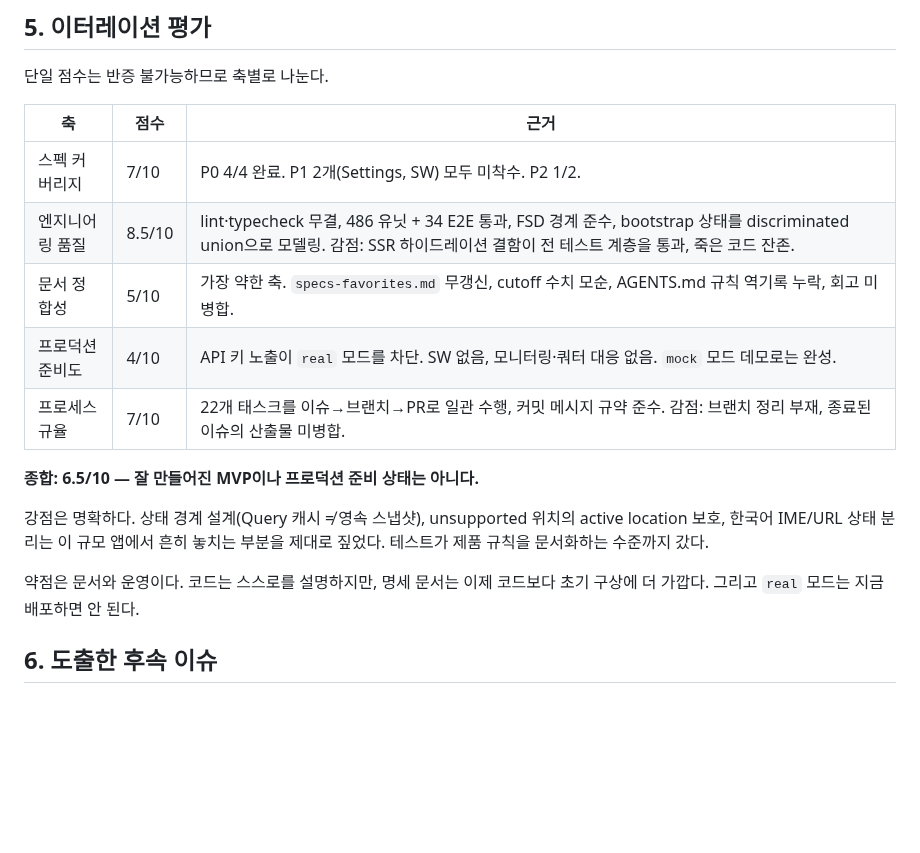
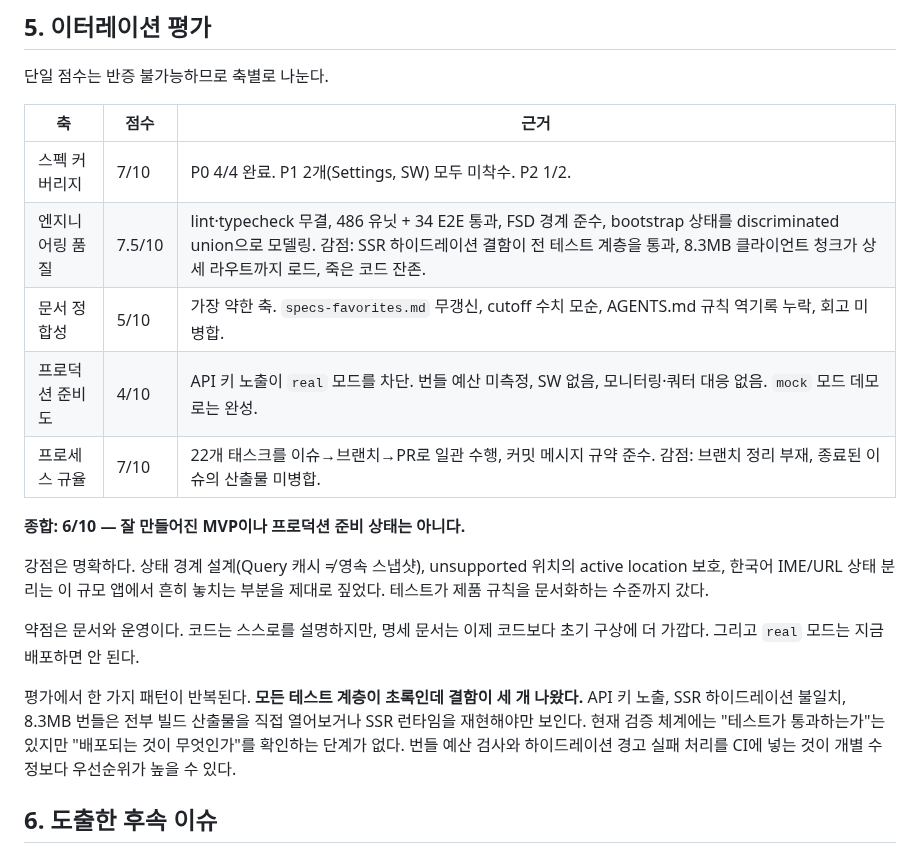
Before and after one commit to cgm-16/weatherpane, a Markdown page: docs/journal/journal-2026-07-28-status-review.md, the part around the change. Drawn GitHub-style; blank space fills up the shorter version.

Commit message:
docs(journal): 번들 실측 결과를 반영해 평가 점수 조정
엔지니어링 품질 8.5→7.5, 종합 6.5→6.0. 모든 테스트가 통과하는데
결함 3건이 나온 패턴을 검증 체계 관찰로 추가한다.

Co-Authored-By: Claude Opus 5 <noreply@anthropic.com>

```diff
--- a/docs/journal/journal-2026-07-28-status-review.md
+++ b/docs/journal/journal-2026-07-28-status-review.md
@@ -142,19 +142,21 @@ readlink node_modules/react-dom
 
 단일 점수는 반증 불가능하므로 축별로 나눈다.
 
-| 축              | 점수   | 근거                                                                                                                                                                              |
-| --------------- | ------ | --------------------------------------------------------------------------------------------------------------------------------------------------------------------------------- |
-| 스펙 커버리지   | 7/10   | P0 4/4 완료. P1 2개(Settings, SW) 모두 미착수. P2 1/2.                                                                                                                            |
-| 엔지니어링 품질 | 8.5/10 | lint·typecheck 무결, 486 유닛 + 34 E2E 통과, FSD 경계 준수, bootstrap 상태를 discriminated union으로 모델링. 감점: SSR 하이드레이션 결함이 전 테스트 계층을 통과, 죽은 코드 잔존. |
-| 문서 정합성     | 5/10   | 가장 약한 축. `specs-favorites.md` 무갱신, cutoff 수치 모순, AGENTS.md 규칙 역기록 누락, 회고 미병합.                                                                             |
-| 프로덕션 준비도 | 4/10   | API 키 노출이 `real` 모드를 차단. SW 없음, 모니터링·쿼터 대응 없음. `mock` 모드 데모로는 완성.                                                                                    |
-| 프로세스 규율   | 7/10   | 22개 태스크를 이슈→브랜치→PR로 일관 수행, 커밋 메시지 규약 준수. 감점: 브랜치 정리 부재, 종료된 이슈의 산출물 미병합.                                                             |
+| 축              | 점수   | 근거                                                                                                                                                                                                                            |
+| --------------- | ------ | ------------------------------------------------------------------------------------------------------------------------------------------------------------------------------------------------------------------------------- |
+| 스펙 커버리지   | 7/10   | P0 4/4 완료. P1 2개(Settings, SW) 모두 미착수. P2 1/2.                                                                                                                                                                          |
+| 엔지니어링 품질 | 7.5/10 | lint·typecheck 무결, 486 유닛 + 34 E2E 통과, FSD 경계 준수, bootstrap 상태를 discriminated union으로 모델링. 감점: SSR 하이드레이션 결함이 전 테스트 계층을 통과, 8.3MB 클라이언트 청크가 상세 라우트까지 로드, 죽은 코드 잔존. |
+| 문서 정합성     | 5/10   | 가장 약한 축. `specs-favorites.md` 무갱신, cutoff 수치 모순, AGENTS.md 규칙 역기록 누락, 회고 미병합.                                                                                                                           |
+| 프로덕션 준비도 | 4/10   | API 키 노출이 `real` 모드를 차단. 번들 예산 미측정, SW 없음, 모니터링·쿼터 대응 없음. `mock` 모드 데모로는 완성.                                                                                                                |
+| 프로세스 규율   | 7/10   | 22개 태스크를 이슈→브랜치→PR로 일관 수행, 커밋 메시지 규약 준수. 감점: 브랜치 정리 부재, 종료된 이슈의 산출물 미병합.                                                                                                           |
 
-**종합: 6.5/10 — 잘 만들어진 MVP이나 프로덕션 준비 상태는 아니다.**
+**종합: 6/10 — 잘 만들어진 MVP이나 프로덕션 준비 상태는 아니다.**
 
 강점은 명확하다. 상태 경계 설계(Query 캐시 ≠ 영속 스냅샷), unsupported 위치의 active location 보호, 한국어 IME/URL 상태 분리는 이 규모 앱에서 흔히 놓치는 부분을 제대로 짚었다. 테스트가 제품 규칙을 문서화하는 수준까지 갔다.
 
 약점은 문서와 운영이다. 코드는 스스로를 설명하지만, 명세 문서는 이제 코드보다 초기 구상에 더 가깝다. 그리고 `real` 모드는 지금 배포하면 안 된다.
+
+평가에서 한 가지 패턴이 반복된다. **모든 테스트 계층이 초록인데 결함이 세 개 나왔다.** API 키 노출, SSR 하이드레이션 불일치, 8.3MB 번들은 전부 빌드 산출물을 직접 열어보거나 SSR 런타임을 재현해야만 보인다. 현재 검증 체계에는 "테스트가 통과하는가"는 있지만 "배포되는 것이 무엇인가"를 확인하는 단계가 없다. 번들 예산 검사와 하이드레이션 경고 실패 처리를 CI에 넣는 것이 개별 수정보다 우선순위가 높을 수 있다.
 
 ## 6. 도출한 후속 이슈
 
```
